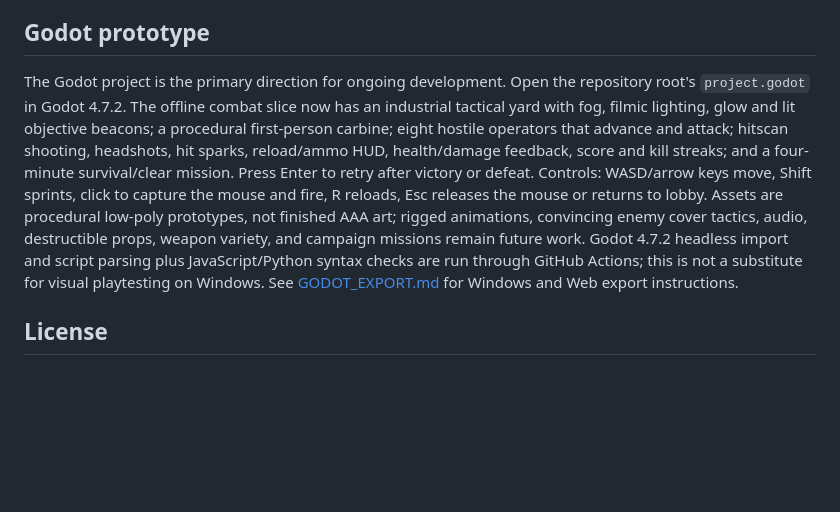
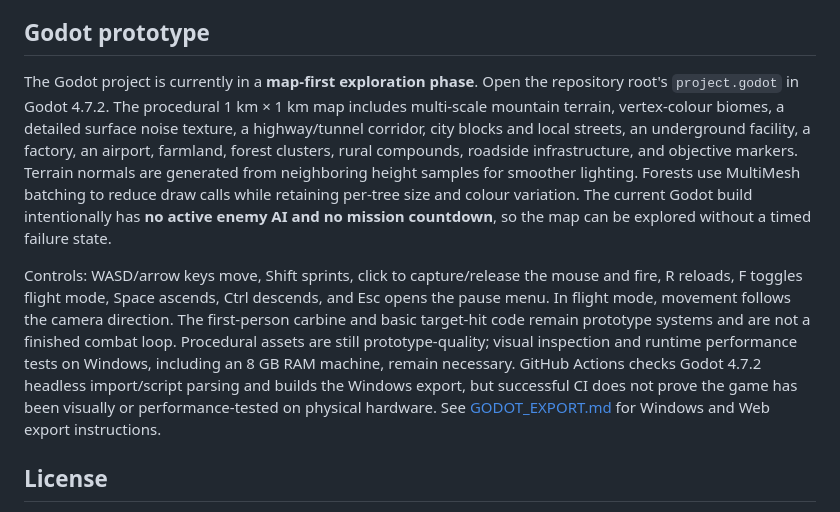
Before and after one commit to YukkuriP/Yukkuri-FPS2, a Markdown page: README.md, the part around the change. GitHub-like rendering; blank space fills up the shorter version.

Commit message:
Document map-first Godot prototype state and current controls

```diff
--- a/README.md
+++ b/README.md
@@ -77,7 +77,9 @@ Still in development:
 
 ## Godot prototype
 
-The Godot project is the primary direction for ongoing development. Open the repository root's `project.godot` in Godot 4.7.2. The offline combat slice now has an industrial tactical yard with fog, filmic lighting, glow and lit objective beacons; a procedural first-person carbine; eight hostile operators that advance and attack; hitscan shooting, headshots, hit sparks, reload/ammo HUD, health/damage feedback, score and kill streaks; and a four-minute survival/clear mission. Press Enter to retry after victory or defeat. Controls: WASD/arrow keys move, Shift sprints, click to capture the mouse and fire, R reloads, Esc releases the mouse or returns to lobby. Assets are procedural low-poly prototypes, not finished AAA art; rigged animations, convincing enemy cover tactics, audio, destructible props, weapon variety, and campaign missions remain future work. Godot 4.7.2 headless import and script parsing plus JavaScript/Python syntax checks are run through GitHub Actions; this is not a substitute for visual playtesting on Windows. See [GODOT_EXPORT.md](GODOT_EXPORT.md) for Windows and Web export instructions.
+The Godot project is currently in a **map-first exploration phase**. Open the repository root's `project.godot` in Godot 4.7.2. The procedural 1 km × 1 km map includes multi-scale mountain terrain, vertex-colour biomes, a detailed surface noise texture, a highway/tunnel corridor, city blocks and local streets, an underground facility, a factory, an airport, farmland, forest clusters, rural compounds, roadside infrastructure, and objective markers. Terrain normals are generated from neighboring height samples for smoother lighting. Forests use MultiMesh batching to reduce draw calls while retaining per-tree size and colour variation. The current Godot build intentionally has **no active enemy AI and no mission countdown**, so the map can be explored without a timed failure state.
+
+Controls: WASD/arrow keys move, Shift sprints, click to capture/release the mouse and fire, R reloads, F toggles flight mode, Space ascends, Ctrl descends, and Esc opens the pause menu. In flight mode, movement follows the camera direction. The first-person carbine and basic target-hit code remain prototype systems and are not a finished combat loop. Procedural assets are still prototype-quality; visual inspection and runtime performance tests on Windows, including an 8 GB RAM machine, remain necessary. GitHub Actions checks Godot 4.7.2 headless import/script parsing and builds the Windows export, but successful CI does not prove the game has been visually or performance-tested on physical hardware. See [GODOT_EXPORT.md](GODOT_EXPORT.md) for Windows and Web export instructions.
 
 ## License
 
```
